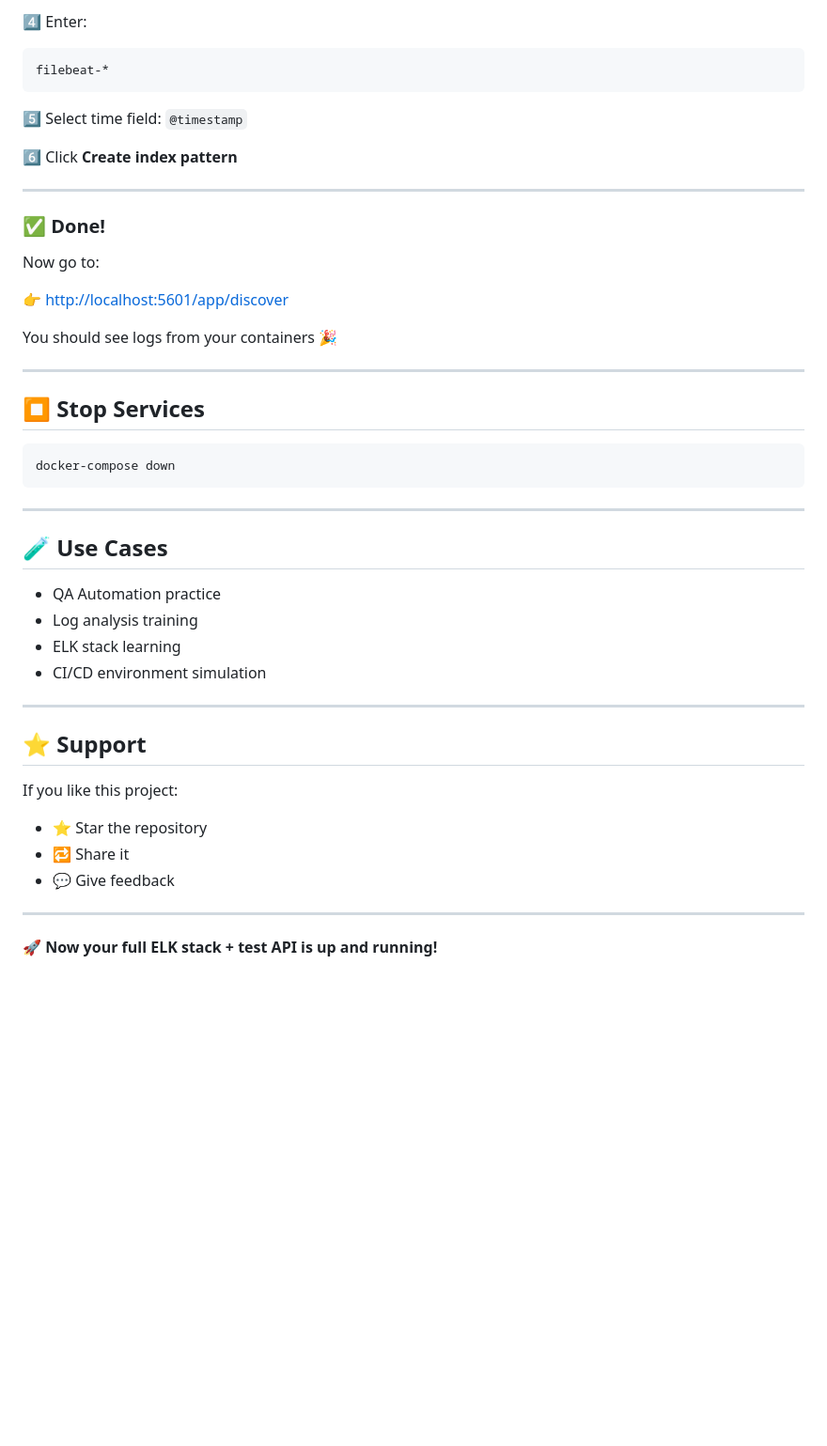
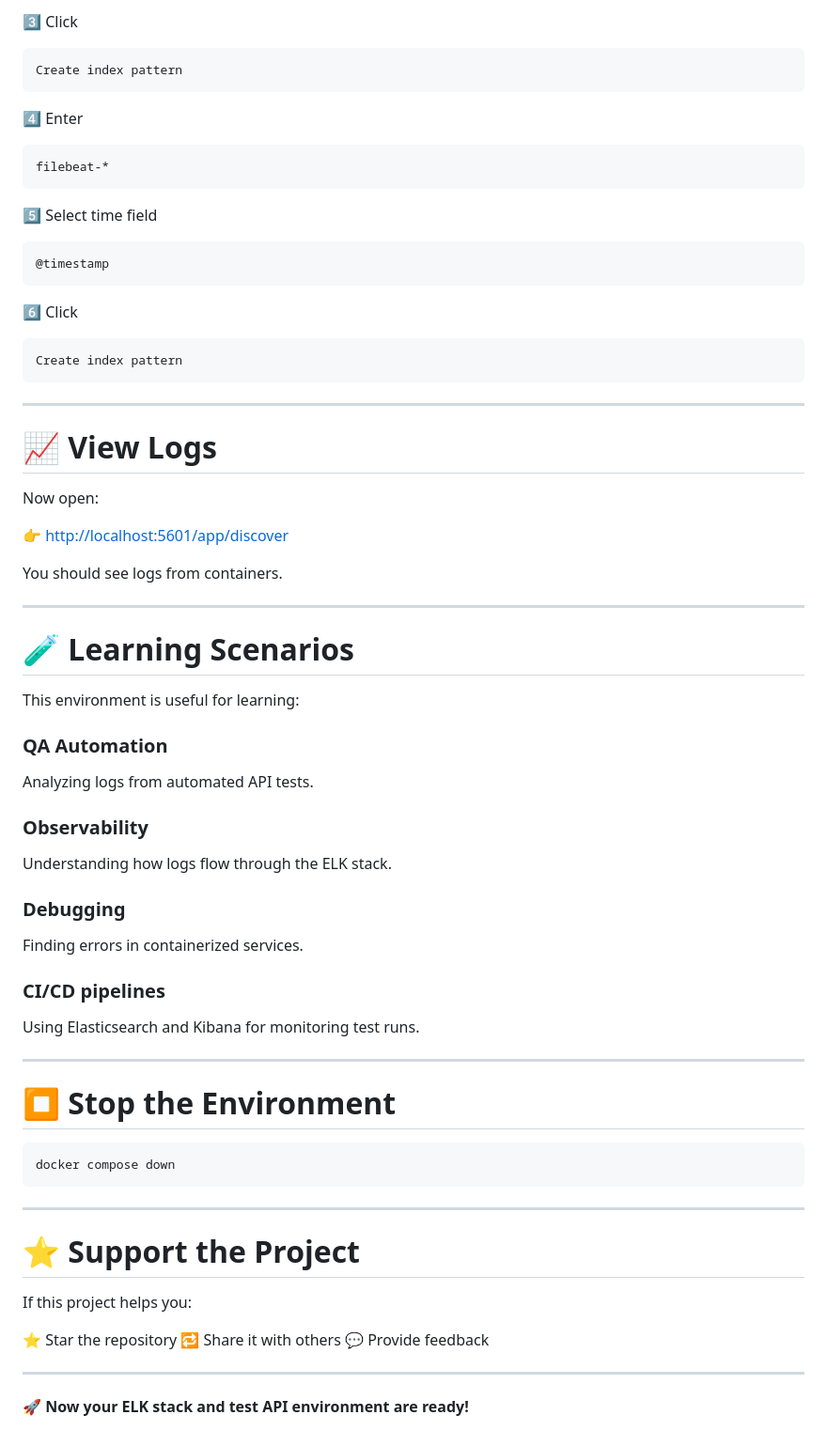
Before and after one commit to danilfg/course_qa_manual_restful-booker-elasticsearch-filebeat-kibana, a Markdown page: README.md, the part around one of its changes. Shown at 94% size. GitHub-like rendering; blank space fills up the shorter version.

````diff
--- a/README.md
+++ b/README.md
@@ -118,51 +162,78 @@ After Filebeat starts sending logs to **Elasticsearch**, you need to configure a
 
-4️⃣ Enter:
+3️⃣ Click
 
-```text
+```
+Create index pattern
+```
+
+4️⃣ Enter
+
+```
 filebeat-*
 ```
 
-5️⃣ Select time field: `@timestamp`
+5️⃣ Select time field
 
-6️⃣ Click **Create index pattern**
+```
+@timestamp
+```
 
----
+6️⃣ Click
 
-### ✅ Done!
-
-Now go to:
-
-👉 [http://localhost:5601/app/discover](http://localhost:5601/app/discover)
-
-You should see logs from your containers 🎉
-
----
-
-## ⏹ Stop Services
-
-```bash
-docker-compose down
+```
+Create index pattern
 ```
 
 ---
 
-## 🧪 Use Cases
+# 📈 View Logs
 
-* QA Automation practice
-* Log analysis training
-* ELK stack learning
-* CI/CD environment simulation
+Now open:
+
+👉 [http://localhost:5601/app/discover](http://localhost:5601/app/discover)
+
+You should see logs from containers.
 
 ---
 
-## ⭐ Support
+# 🧪 Learning Scenarios
 
-If you like this project:
+This environment is useful for learning:
 
-* ⭐ Star the repository
-* 🔁 Share it
-* 💬 Give feedback
+### QA Automation
+
+Analyzing logs from automated API tests.
+
+### Observability
+
+Understanding how logs flow through the ELK stack.
+
+### Debugging
+
+Finding errors in containerized services.
+
+### CI/CD pipelines
+
+Using Elasticsearch and Kibana for monitoring test runs.
 
 ---
 
-🚀 **Now your full ELK stack + test API is up and running!**
+# ⏹ Stop the Environment
+
+```bash
+docker compose down
+```
+
+---
+
+# ⭐ Support the Project
+
+If this project helps you:
+
+⭐ Star the repository
+🔁 Share it with others
+💬 Provide feedback
+
+---
+
+🚀 **Now your ELK stack and test API environment are ready!**
````
Also changed, not shown: other parts of README.md (+88 -44 lines).
